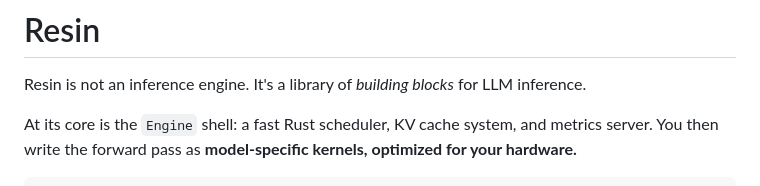
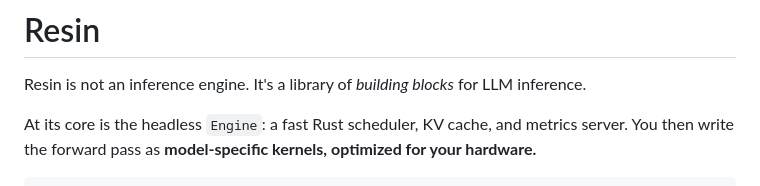
Before and after one commit to Lurker17/resin, a Markdown page: README.md, the part around the change. Drawn GitHub-style.

```diff
--- a/README.md
+++ b/README.md
@@ -3,7 +3,7 @@
 Resin is not an inference engine. It's a library of _building blocks_ for LLM
 inference.
 
-At its core is the `Engine` shell: a fast Rust scheduler, KV cache system, and
+At its core is the headless `Engine`: a fast Rust scheduler, KV cache, and
 metrics server. You then write the forward pass as **model-specific kernels,
 optimized for your hardware.**
 
```
